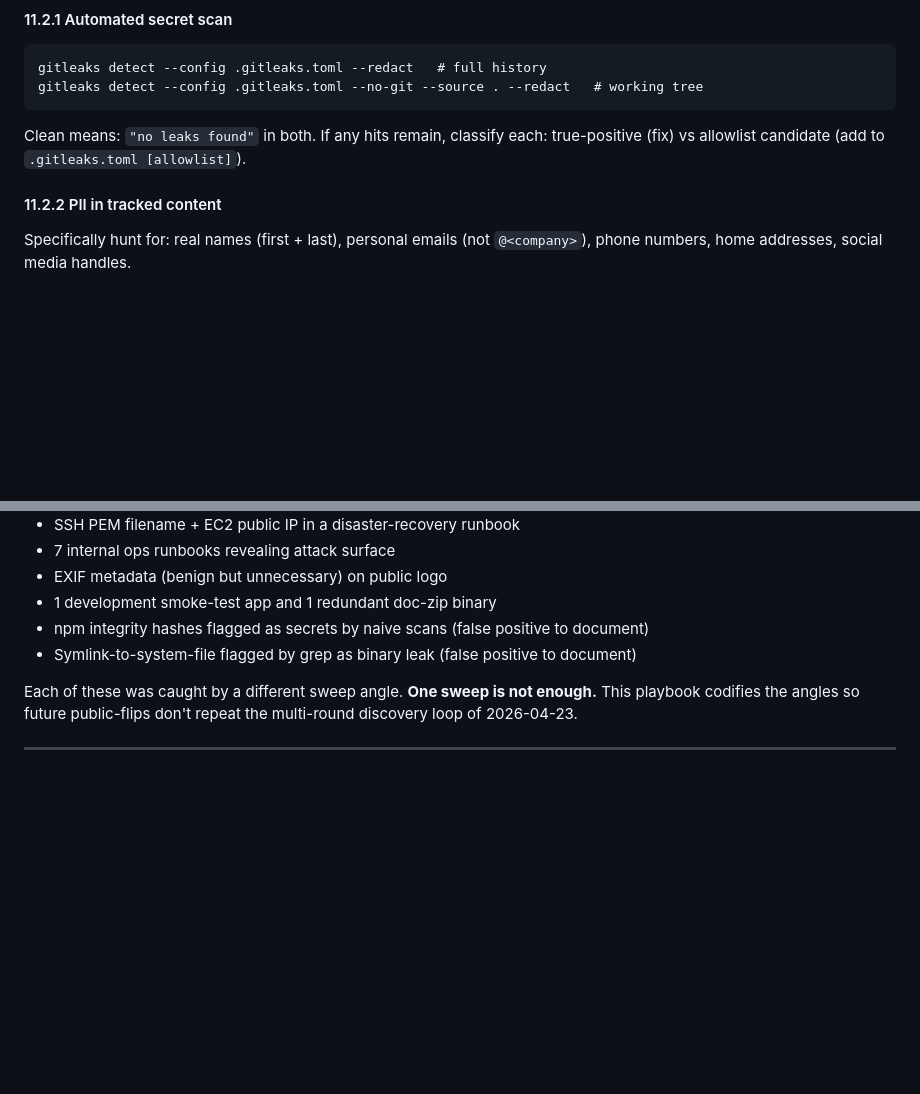
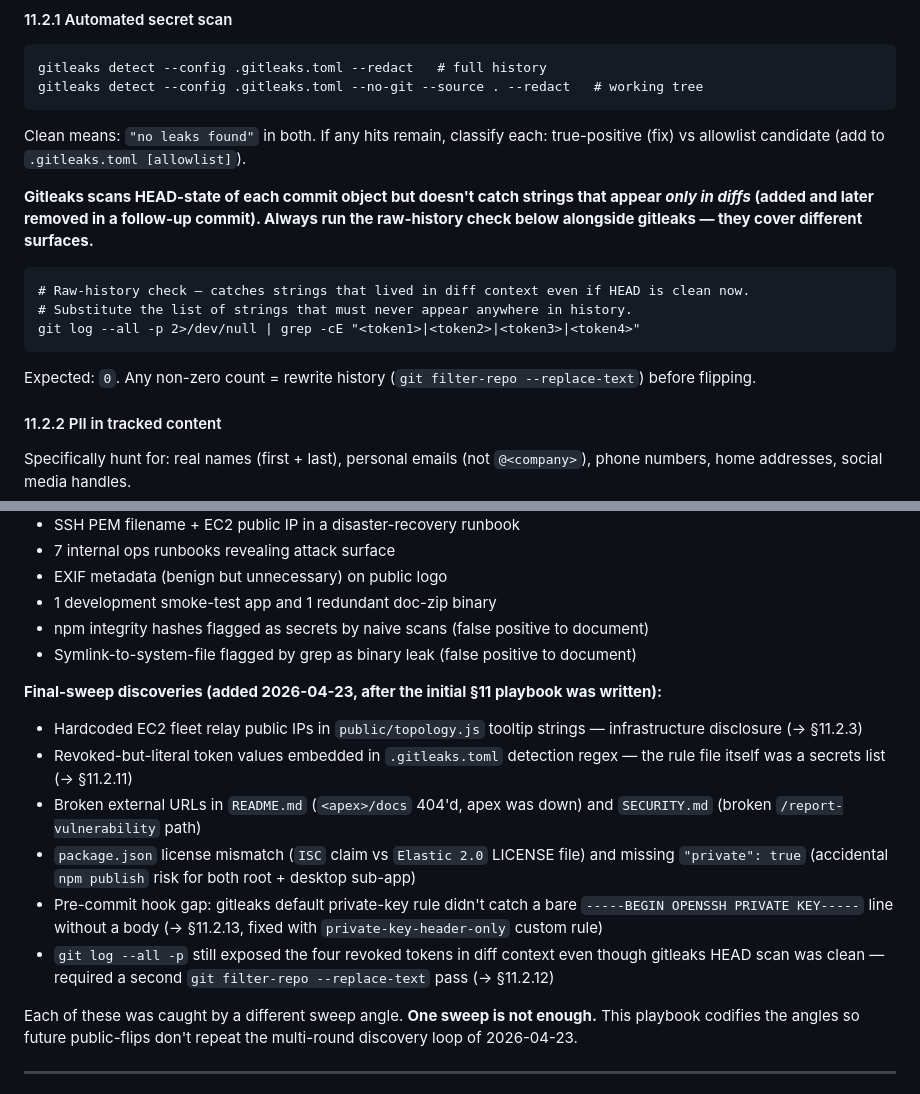
Before and after one commit to GhostPortTechnologies/Ghostport-Phantom-OS, a Markdown page: docs/SECRET-SAFETY-SOP.md, 2 parts joined by grey strips. GitHub-like rendering; blank space fills up the shorter version.

````diff
--- a/docs/SECRET-SAFETY-SOP.md
+++ b/docs/SECRET-SAFETY-SOP.md
@@ -387,6 +387,15 @@ gitleaks detect --config .gitleaks.toml --no-git --source . --redact   # working
 ```
 Clean means: `"no leaks found"` in both. If any hits remain, classify each: true-positive (fix) vs allowlist candidate (add to `.gitleaks.toml [allowlist]`).
 
+**Gitleaks scans HEAD-state of each commit object but doesn't catch strings that appear *only in diffs* (added and later removed in a follow-up commit). Always run the raw-history check below alongside gitleaks — they cover different surfaces.**
+
+```
+# Raw-history check — catches strings that lived in diff context even if HEAD is clean now.
+# Substitute the list of strings that must never appear anywhere in history.
+git log --all -p 2>/dev/null | grep -cE "<token1>|<token2>|<token3>|<token4>"
+```
+Expected: `0`. Any non-zero count = rewrite history (`git filter-repo --replace-text`) before flipping.
+
 #### 11.2.2 PII in tracked content
 Specifically hunt for: real names (first + last), personal emails (not `@<company>`), phone numbers, home addresses, social media handles.
 
@@ -529,6 +586,14 @@ The inline commands in §11.2 belong in a runnable script for reproducibility. R
 - npm integrity hashes flagged as secrets by naive scans (false positive to document)
 - Symlink-to-system-file flagged by grep as binary leak (false positive to document)
 
+**Final-sweep discoveries (added 2026-04-23, after the initial §11 playbook was written):**
+- Hardcoded EC2 fleet relay public IPs in `public/topology.js` tooltip strings — infrastructure disclosure (→ §11.2.3)
+- Revoked-but-literal token values embedded in `.gitleaks.toml` detection regex — the rule file itself was a secrets list (→ §11.2.11)
+- Broken external URLs in `README.md` (`<apex>/docs` 404'd, apex was down) and `SECURITY.md` (broken `/report-vulnerability` path)
+- `package.json` license mismatch (`ISC` claim vs `Elastic 2.0` LICENSE file) and missing `"private": true` (accidental `npm publish` risk for both root + desktop sub-app)
+- Pre-commit hook gap: gitleaks default private-key rule didn't catch a bare `-----BEGIN OPENSSH PRIVATE KEY-----` line without a body (→ §11.2.13, fixed with `private-key-header-only` custom rule)
+- `git log --all -p` still exposed the four revoked tokens in diff context even though gitleaks HEAD scan was clean — required a second `git filter-repo --replace-text` pass (→ §11.2.12)
+
 Each of these was caught by a different sweep angle. **One sweep is not enough.** This playbook codifies the angles so future public-flips don't repeat the multi-round discovery loop of 2026-04-23.
 
 ---
````
Also changed, not shown: other parts of docs/SECRET-SAFETY-SOP.md (+48 -0 lines).
